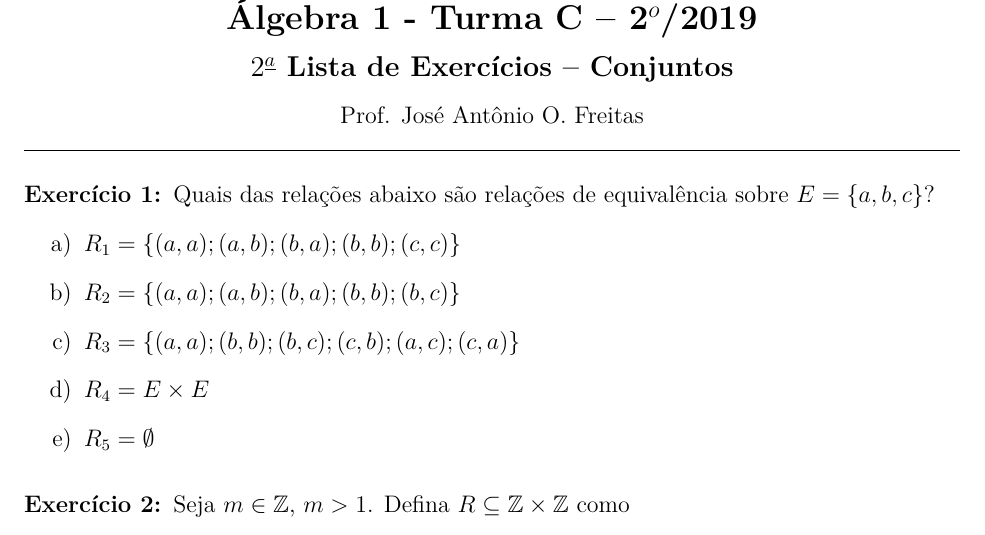
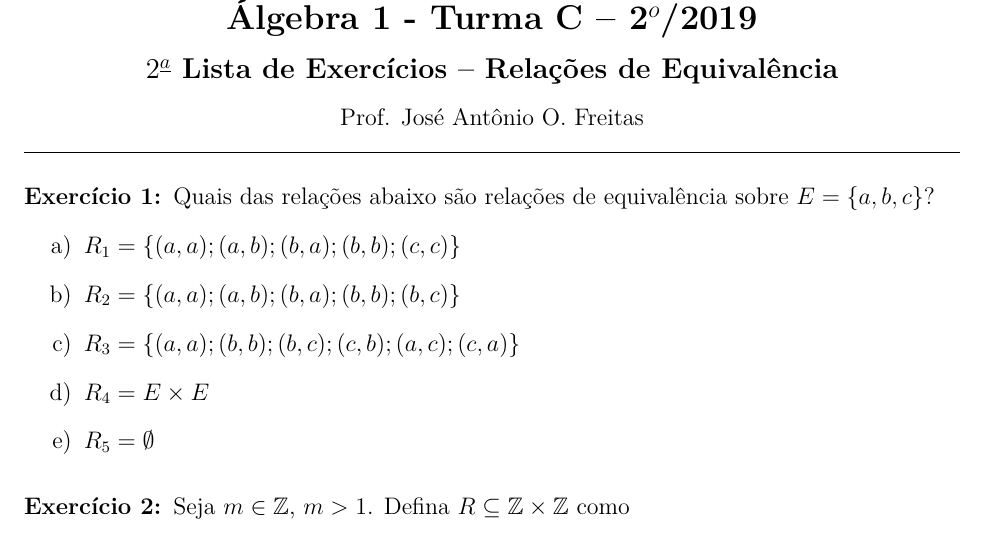
Before and after one commit to jfreitasunb/Algebra-1, a LaTeX problem sheet (listas/lista-2-alg1.tex): part of page 1 of 4, cut so that both start at the same text. Compiled offline with XeLaTeX.

Commit message:
Título da lista.

```diff
--- a/listas/lista-2-alg1.tex
+++ b/listas/lista-2-alg1.tex
@@ -17,7 +17,7 @@
 
 \begin{center}
 {\Large\bf \disciplina\ - Turma \turma\ -- \semestre$^{o}$/\ano} \\ \vspace{9pt} {\large\bf
-  $2^{\underline{a}}$ Lista de Exerc{\'\i}cios -- Conjuntos}\\ \vspace{9pt} Prof. Jos{\'e} Ant{\^o}nio O. Freitas
+  $2^{\underline{a}}$ Lista de Exerc{\'\i}cios -- Rela{\c c}{\~o}es de Equival{\^e}ncia}\\ \vspace{9pt} Prof. Jos{\'e} Ant{\^o}nio O. Freitas
 \end{center}
 \hrule
 
```
